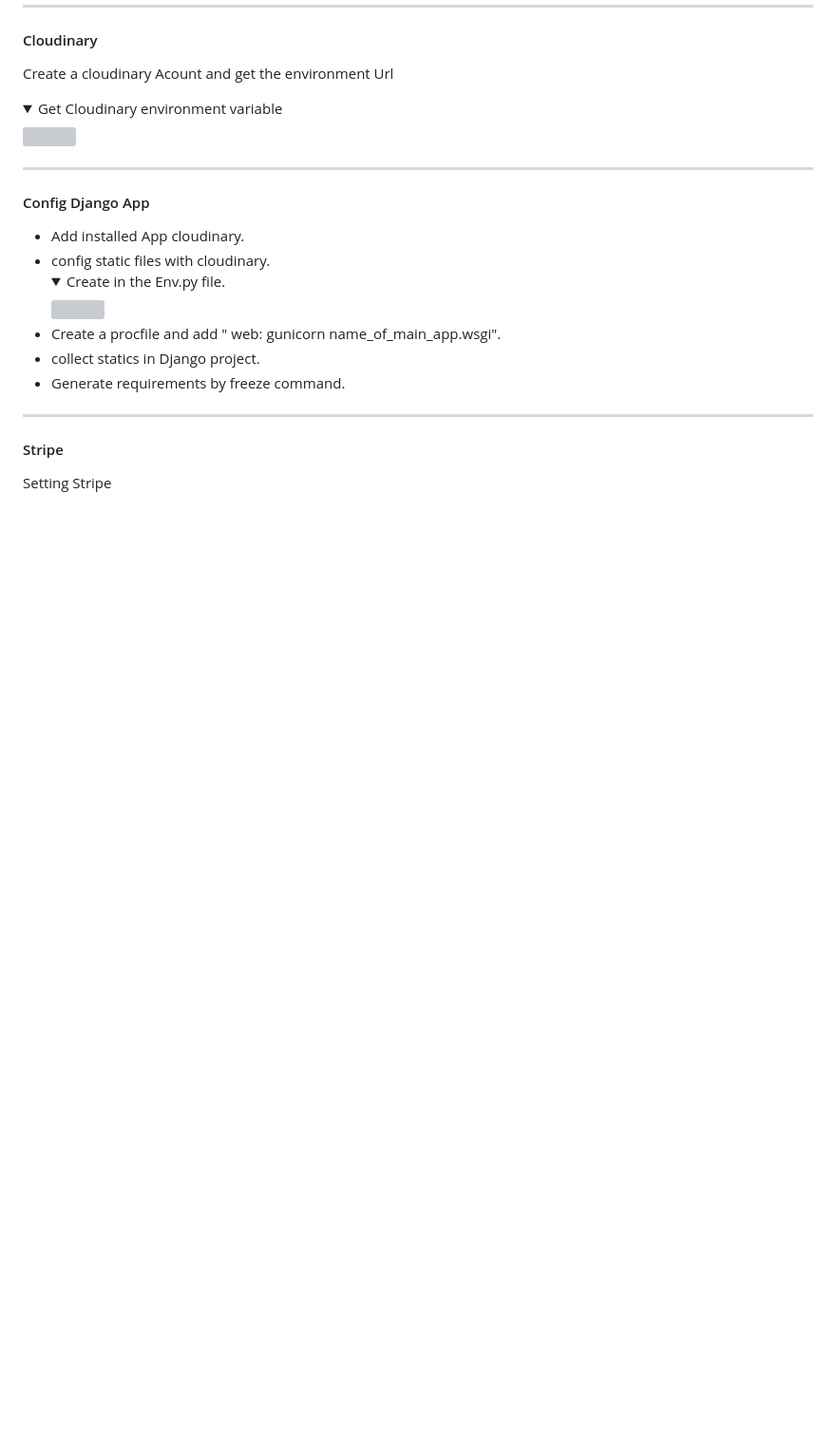
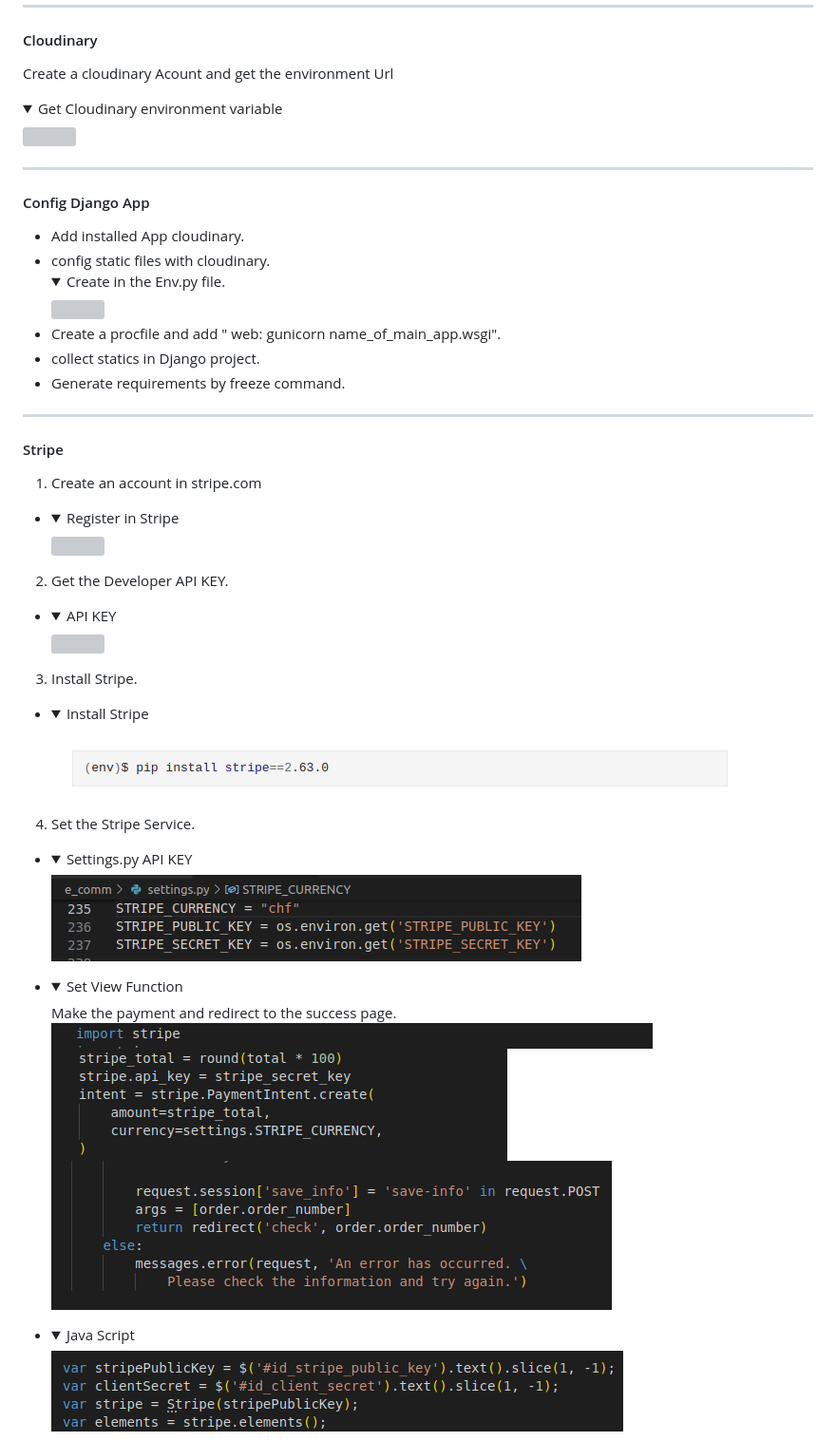
Before and after one commit to jdhernandezS1/CI_PP5_E_COM, a Markdown page: README.md, the part around one of its changes. Shown at 95% size. Drawn GitHub-style; folded sections open; blank space fills up the shorter version; grey boxes are pictures that could not be loaded.

Commit message:
Readme: Stripe Deployment Evidence

```diff
--- a/README.md
+++ b/README.md
@@ -1591,4 +1591,25 @@ Create a cloudinary Acount and get the environment Url
 
 #### Stripe
 
-Setting Stripe
+1. Create an account in stripe.com
+
+- <details><summary>Register in Stripe</summary> <img src="media/readme/deployment/stripe_register.png"> </details>
+
+2. Get the Developer API KEY.
+  - <details><summary>API KEY</summary> <img src="media/readme/deployment/stripe1.png"> </details>
+
+3. Install Stripe.
+  - <details><summary>Install Stripe</summary> <img src="media/readme/deployment/stripe_install.png"> </details>
+
+4. Set the Stripe Service.
+  - <details><summary>Settings.py API KEY</summary> <img src="media/readme/deployment/stripe_settings.png"> </details>
+  - <details><summary>Set View Function</summary>
+    Make the payment and redirect to the success page.
+
+    <img src="media/readme/deployment/stripe_python_view0.png">
+    <img src="media/readme/deployment/stripe_python_view1.png">
+    <img src="media/readme/deployment/stripe_python_view2.png">
+    </details>
+  - <details><summary>Java Script</summary> <img src="media/readme/deployment/stripe_javascript.png">
+    </details>
+
```
Also changed, not shown: other parts of README.md (+8 -0 lines).
